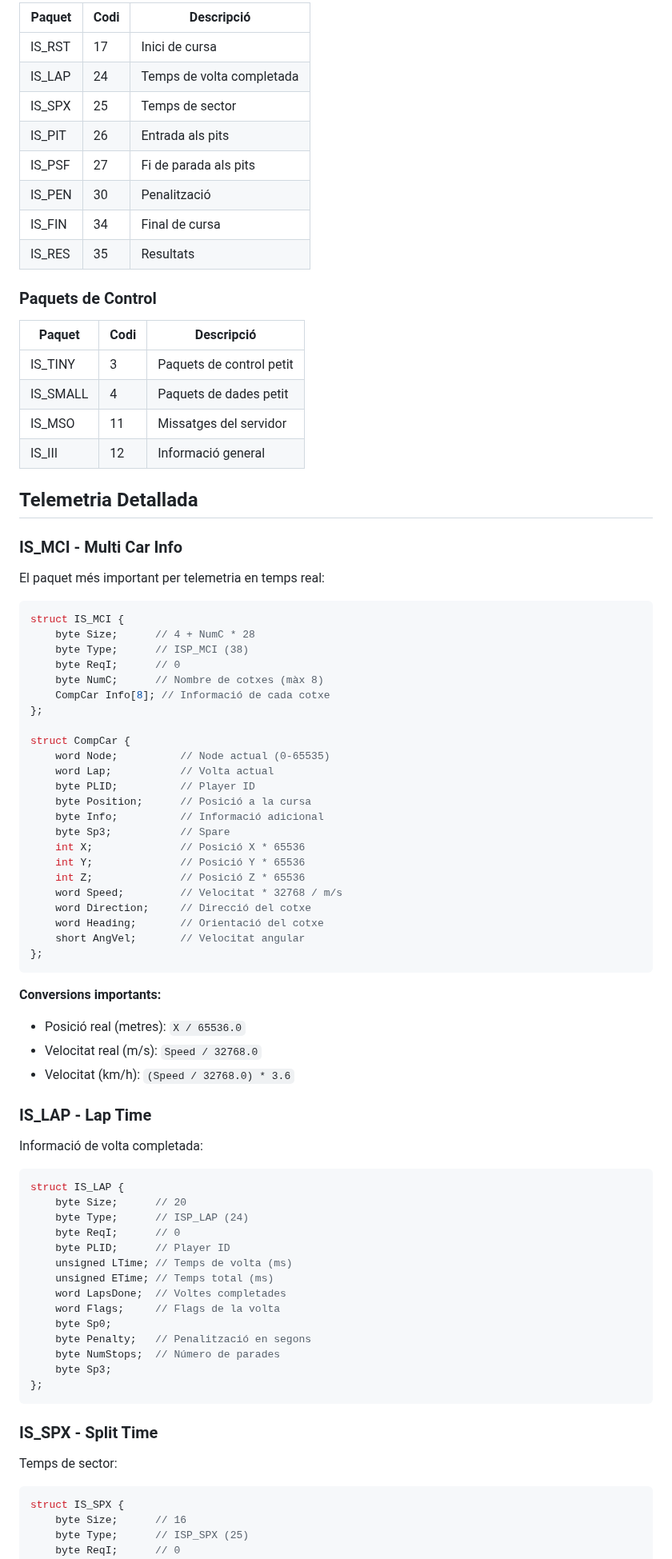
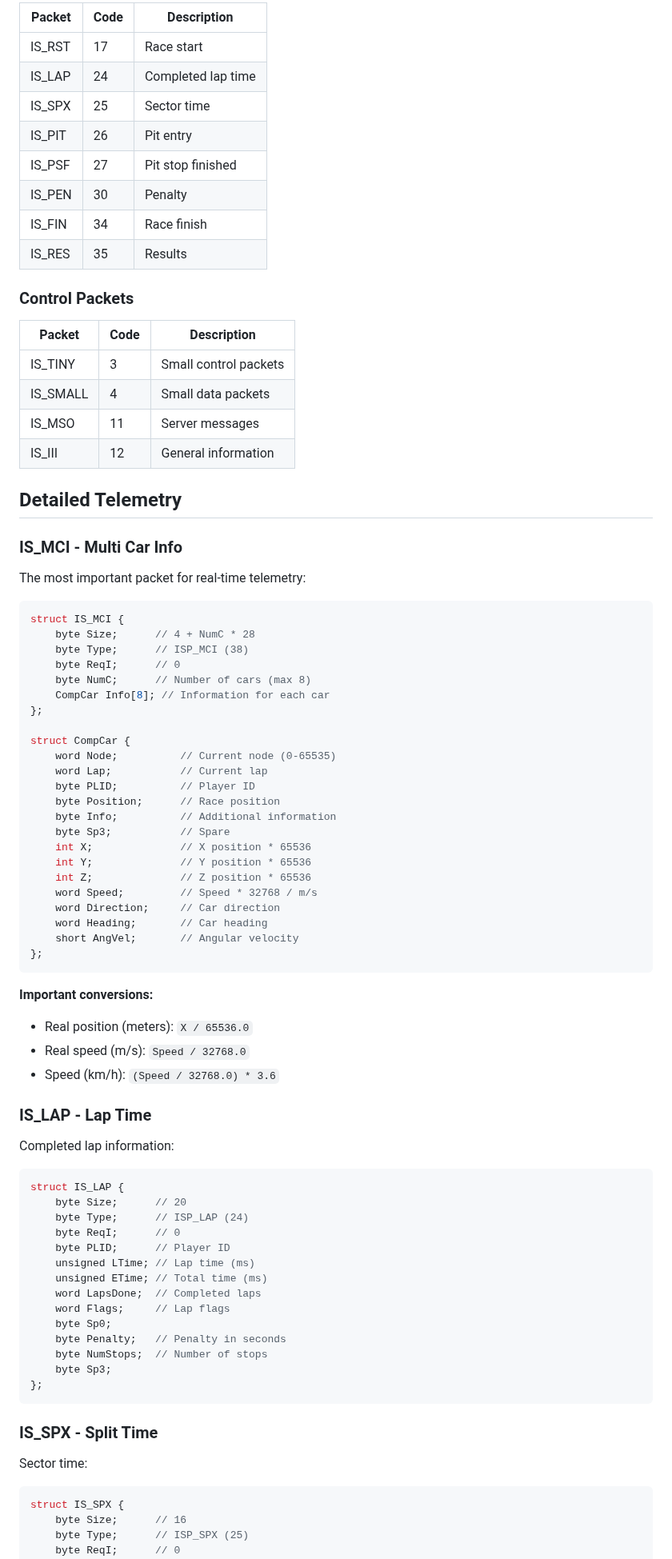
Before and after one commit to lfsplayer97/LFS-Ayats, a Markdown page: docs/insim_protocol.md, the part around one of its changes. Shown at 80% size. Drawn GitHub-style.

````diff
--- a/docs/insim_protocol.md
+++ b/docs/insim_protocol.md
@@ -81,64 +81,64 @@ struct IS_ISI {
 
-| Paquet | Codi | Descripció |
-|--------|------|------------|
-| IS_RST | 17 | Inici de cursa |
-| IS_LAP | 24 | Temps de volta completada |
-| IS_SPX | 25 | Temps de sector |
-| IS_PIT | 26 | Entrada als pits |
-| IS_PSF | 27 | Fi de parada als pits |
-| IS_PEN | 30 | Penalització |
-| IS_FIN | 34 | Final de cursa |
-| IS_RES | 35 | Resultats |
+| Packet | Code | Description |
+|--------|------|-------------|
+| IS_RST | 17 | Race start |
+| IS_LAP | 24 | Completed lap time |
+| IS_SPX | 25 | Sector time |
+| IS_PIT | 26 | Pit entry |
+| IS_PSF | 27 | Pit stop finished |
+| IS_PEN | 30 | Penalty |
+| IS_FIN | 34 | Race finish |
+| IS_RES | 35 | Results |
 
-### Paquets de Control
+### Control Packets
 
-| Paquet | Codi | Descripció |
-|--------|------|------------|
-| IS_TINY | 3 | Paquets de control petit |
-| IS_SMALL | 4 | Paquets de dades petit |
-| IS_MSO | 11 | Missatges del servidor |
-| IS_III | 12 | Informació general |
+| Packet | Code | Description |
+|--------|------|-------------|
+| IS_TINY | 3 | Small control packets |
+| IS_SMALL | 4 | Small data packets |
+| IS_MSO | 11 | Server messages |
+| IS_III | 12 | General information |
 
-## Telemetria Detallada
+## Detailed Telemetry
 
 ### IS_MCI - Multi Car Info
 
-El paquet més important per telemetria en temps real:
+The most important packet for real-time telemetry:
 
 ```c
 struct IS_MCI {
     byte Size;      // 4 + NumC * 28
     byte Type;      // ISP_MCI (38)
     byte ReqI;      // 0
-    byte NumC;      // Nombre de cotxes (màx 8)
-    CompCar Info[8]; // Informació de cada cotxe
+    byte NumC;      // Number of cars (max 8)
+    CompCar Info[8]; // Information for each car
 };
 
 struct CompCar {
-    word Node;          // Node actual (0-65535)
-    word Lap;           // Volta actual
+    word Node;          // Current node (0-65535)
+    word Lap;           // Current lap
     byte PLID;          // Player ID
-    byte Position;      // Posició a la cursa
-    byte Info;          // Informació adicional
+    byte Position;      // Race position
+    byte Info;          // Additional information
     byte Sp3;           // Spare
-    int X;              // Posició X * 65536
-    int Y;              // Posició Y * 65536
-    int Z;              // Posició Z * 65536
-    word Speed;         // Velocitat * 32768 / m/s
-    word Direction;     // Direcció del cotxe
-    word Heading;       // Orientació del cotxe
-    short AngVel;       // Velocitat angular
+    int X;              // X position * 65536
+    int Y;              // Y position * 65536
+    int Z;              // Z position * 65536
+    word Speed;         // Speed * 32768 / m/s
+    word Direction;     // Car direction
+    word Heading;       // Car heading
+    short AngVel;       // Angular velocity
 };
 ```
 
-**Conversions importants:**
-- Posició real (metres): `X / 65536.0`
-- Velocitat real (m/s): `Speed / 32768.0`
-- Velocitat (km/h): `(Speed / 32768.0) * 3.6`
+**Important conversions:**
+- Real position (meters): `X / 65536.0`
+- Real speed (m/s): `Speed / 32768.0`
+- Speed (km/h): `(Speed / 32768.0) * 3.6`
 
 ### IS_LAP - Lap Time
 
-Informació de volta completada:
+Completed lap information:
 
 ```c
 struct IS_LAP {
@@ -146,20 +146,20 @@ struct IS_LAP {
     byte Type;      // ISP_LAP (24)
     byte ReqI;      // 0
     byte PLID;      // Player ID
-    unsigned LTime; // Temps de volta (ms)
-    unsigned ETime; // Temps total (ms)
-    word LapsDone;  // Voltes completades
-    word Flags;     // Flags de la volta
+    unsigned LTime; // Lap time (ms)
+    unsigned ETime; // Total time (ms)
+    word LapsDone;  // Completed laps
+    word Flags;     // Lap flags
     byte Sp0;
-    byte Penalty;   // Penalització en segons
-    byte NumStops;  // Número de parades
+    byte Penalty;   // Penalty in seconds
+    byte NumStops;  // Number of stops
     byte Sp3;
 };
 ```
 
 ### IS_SPX - Split Time
 
-Temps de sector:
+Sector time:
 
 ```c
 struct IS_SPX {
````
Also changed, not shown: other parts of docs/insim_protocol.md (+84 -84 lines).
